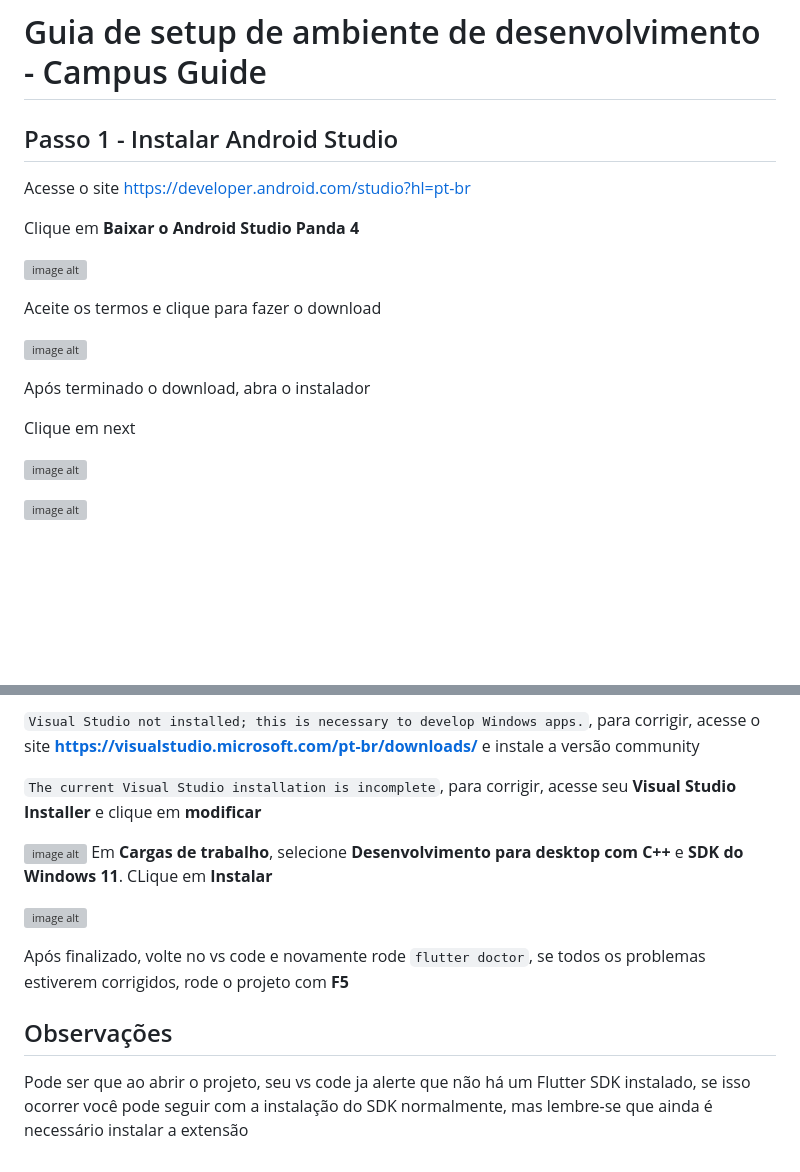
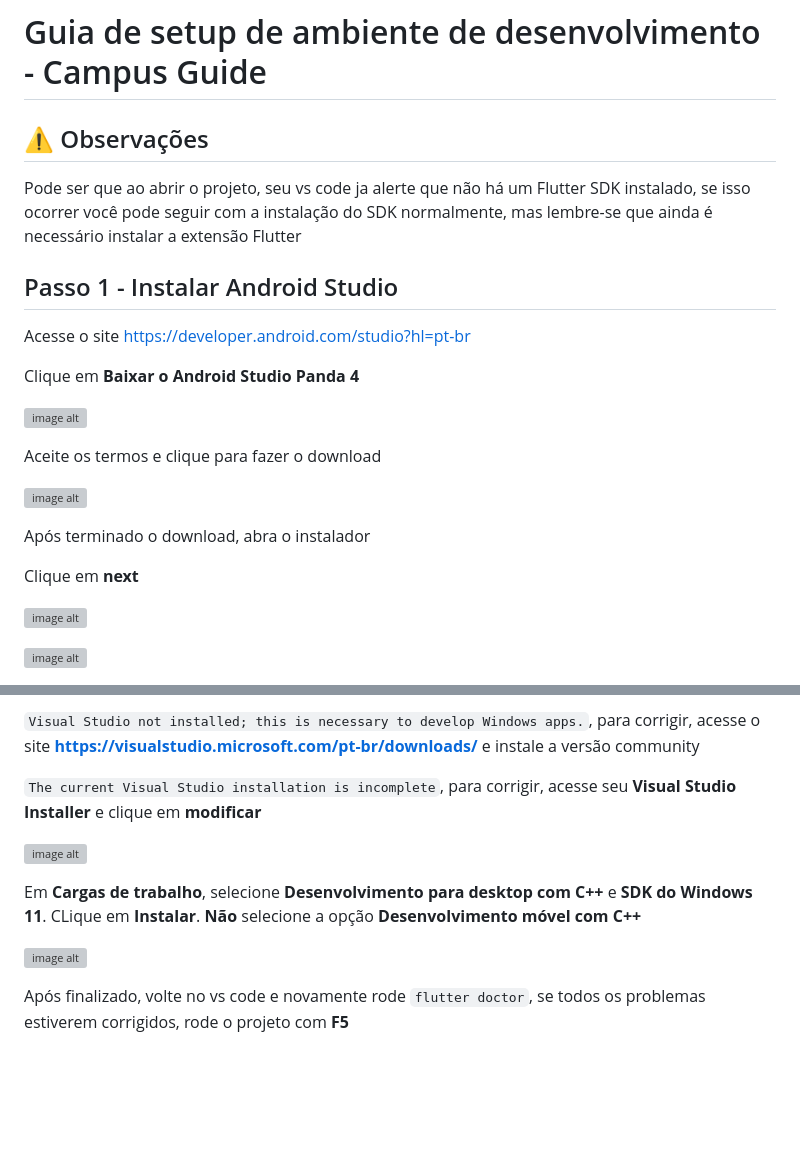
Before and after one commit to luiz2701/campus_guide, a Markdown page: README.md, 2 parts joined by grey strips. Drawn GitHub-style; blank space fills up the shorter version; grey boxes are pictures that could not be loaded.

Commit message:
readme
Added installation notes for Flutter SDK and Visual Studio.

```diff
--- a/README.md
+++ b/README.md
@@ -1,4 +1,8 @@
 # Guia de setup de ambiente de desenvolvimento - Campus Guide
+
+## ⚠️ Observações
+
+Pode ser que ao abrir o projeto, seu vs code ja alerte que não há um Flutter SDK instalado, se isso ocorrer você pode seguir com a instalação do SDK normalmente, mas lembre-se que ainda é necessário instalar a extensão Flutter
 
 ## Passo 1 - Instalar Android Studio
 
@@ -14,7 +18,7 @@ Aceite os termos e clique para fazer o download
 
 Após terminado o download, abra o instalador
 
-Clique em next
+Clique em **next**
 
 ![image alt](https://github.com/KauaaRodrigo/campus_guide/blob/84721f013d1e487d5e8ca14ae1fff96743451bec/screenshots/Captura%20de%20tela%202026-05-05%20075458.png)
 
@@ -85,12 +89,9 @@ Possíveis erros:
 `The current Visual Studio installation is incomplete`, para corrigir, acesse seu **Visual Studio Installer** e clique em **modificar**
 
 ![image alt](https://github.com/KauaaRodrigo/campus_guide/blob/63ad484655598070889fecf3bdcd8feaca646a40/screenshots/Captura%20de%20tela%202026-05-05%20110516.png)
-Em **Cargas de trabalho**, selecione **Desenvolvimento para desktop com C++** e **SDK do Windows 11**. CLique em **Instalar**
+
+Em **Cargas de trabalho**, selecione **Desenvolvimento para desktop com C++** e **SDK do Windows 11**. CLique em **Instalar**. **Não** selecione a opção **Desenvolvimento móvel com C++**
 
 ![image alt](https://github.com/KauaaRodrigo/campus_guide/blob/84721f013d1e487d5e8ca14ae1fff96743451bec/screenshots/Captura%20de%20tela%202026-05-05%20085542.png)
 
 Após finalizado, volte no vs code e novamente rode `flutter doctor`, se todos os problemas estiverem corrigidos, rode o projeto com **F5**
-
-## Observações
-
-Pode ser que ao abrir o projeto, seu vs code ja alerte que não há um Flutter SDK instalado, se isso ocorrer você pode seguir com a instalação do SDK normalmente, mas lembre-se que ainda é necessário instalar a extensão
```
